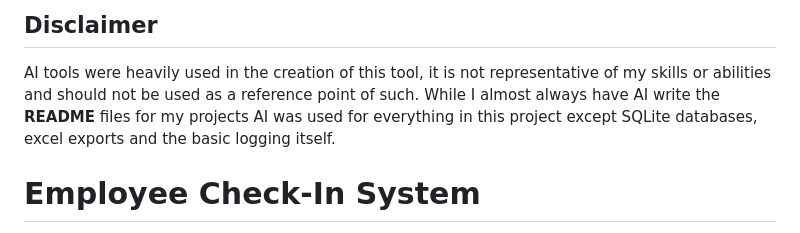
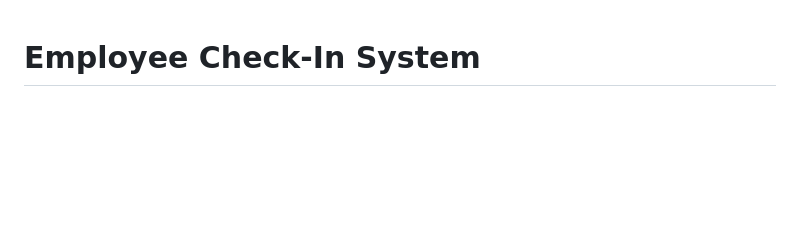
Before and after one commit to LatteCafe/Employee-Logger, a Markdown page: README.md, the part around the change. Drawn GitHub-style; blank space fills up the shorter version.

```diff
--- a/README.md
+++ b/README.md
@@ -1,8 +1,3 @@
-## Disclaimer
-
-AI tools were heavily used in the creation of this tool, it is not representative of my skills or abilities and should not be used as a reference point of such.
-While I almost always have AI write the **README** files for my projects AI was used for everything in this project except SQLite databases, excel exports and the basic logging itself.
-
 # Employee Check-In System
 
 A check-in / check-out logging system: employees log their name at a
```
